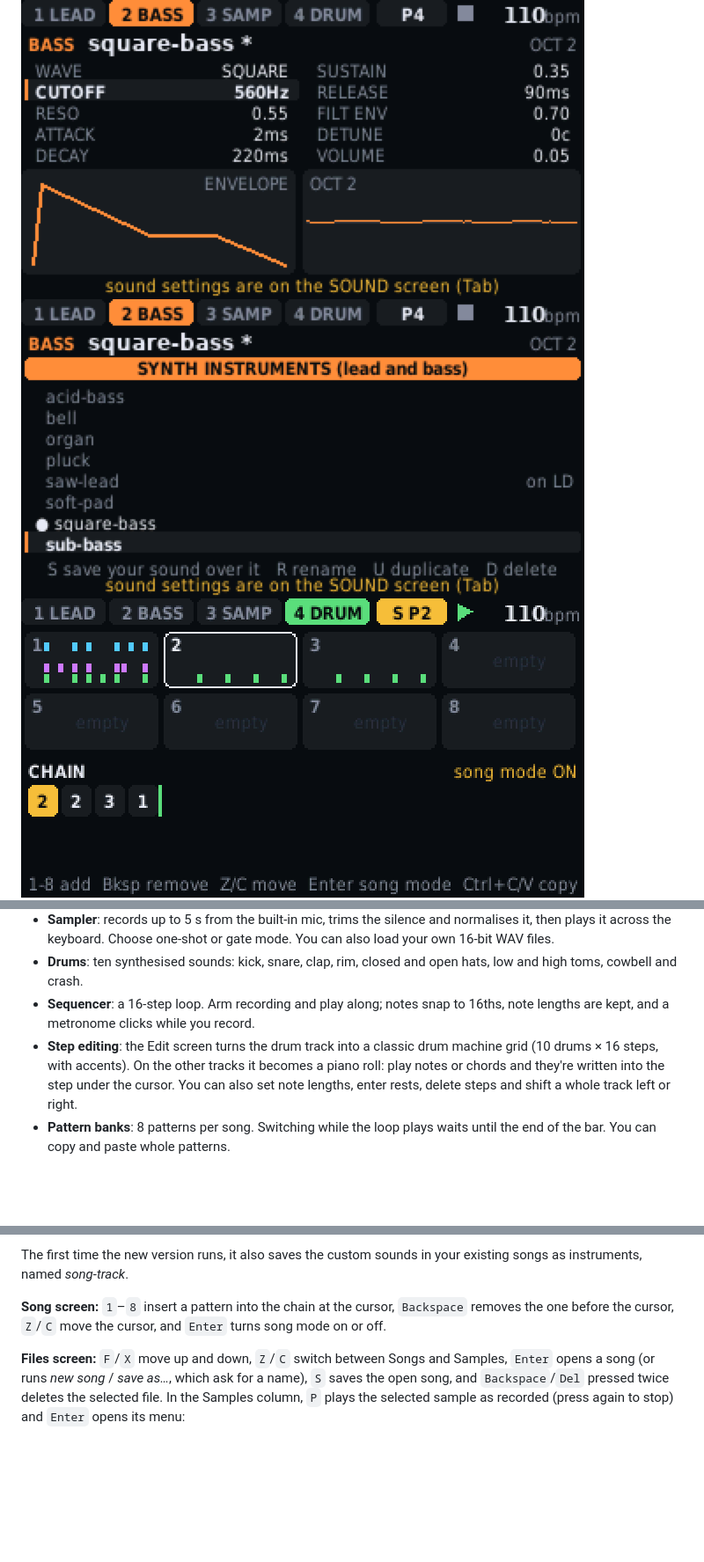
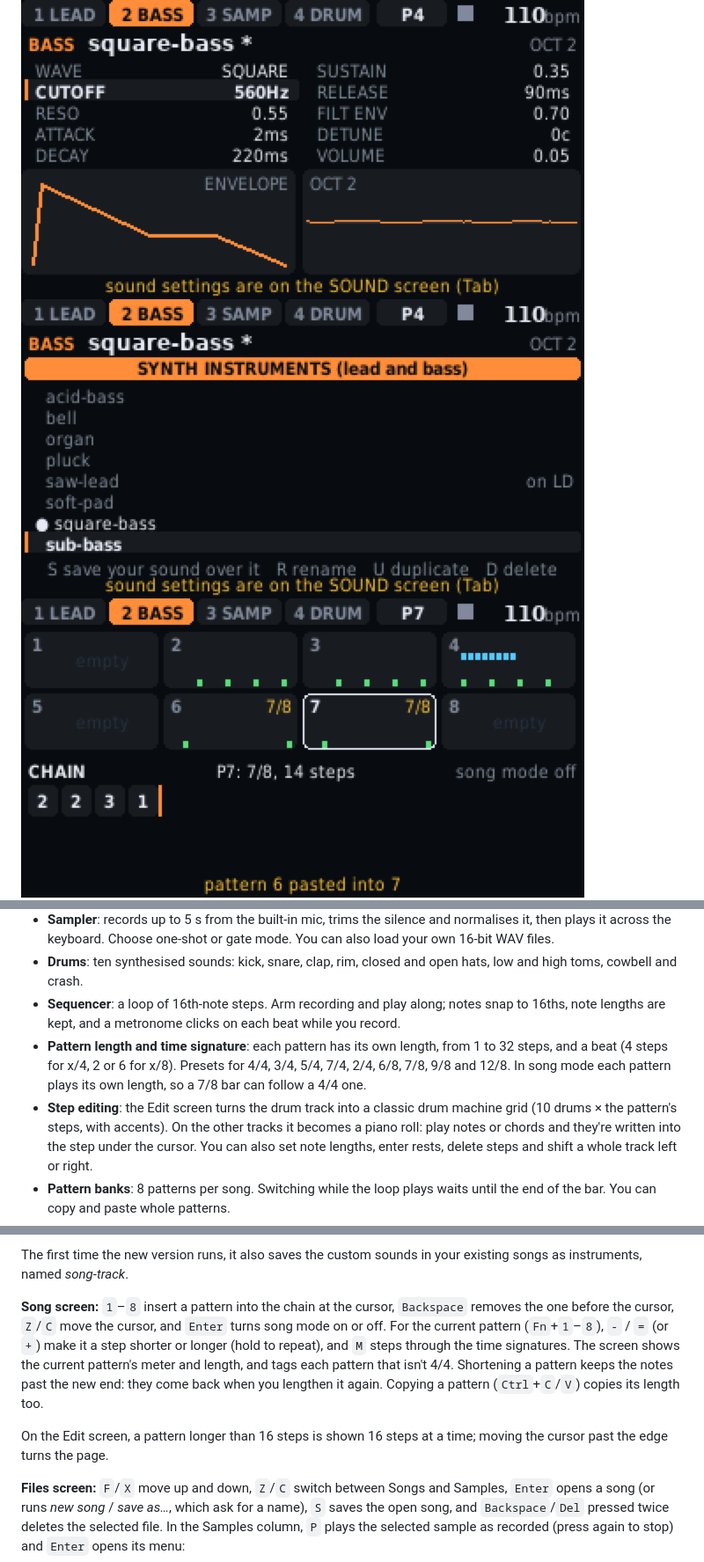
Before and after one commit to calanjoyce/zsynth, a Markdown page: README.md, 3 parts joined by grey strips. Shown at 88% size. GitHub-like rendering; pictures changed too: docs/song.png; blank space fills up the shorter version.

```diff
--- a/README.md
+++ b/README.md
@@ -29,10 +30,15 @@ libraries of songs, samples and instruments.
   mode. You can also load your own 16-bit WAV files.
 - **Drums**: ten synthesised sounds: kick, snare, clap, rim, closed and open
   hats, low and high toms, cowbell and crash.
-- **Sequencer**: a 16-step loop. Arm recording and play along; notes snap to
-  16ths, note lengths are kept, and a metronome clicks while you record.
+- **Sequencer**: a loop of 16th-note steps. Arm recording and play along;
+  notes snap to 16ths, note lengths are kept, and a metronome clicks on each
+  beat while you record.
+- **Pattern length and time signature**: each pattern has its own length,
+  from 1 to 32 steps, and a beat (4 steps for x/4, 2 or 6 for x/8). Presets
+  for 4/4, 3/4, 5/4, 7/4, 2/4, 6/8, 7/8, 9/8 and 12/8. In song mode each
+  pattern plays its own length, so a 7/8 bar can follow a 4/4 one.
 - **Step editing**: the Edit screen turns the drum track into a classic drum
-  machine grid (10 drums × 16 steps, with accents). On the other tracks it
+  machine grid (10 drums × the pattern's steps, with accents). On the other tracks it
   becomes a piano roll: play notes or chords and they're written into the
   step under the cursor. You can also set note lengths, enter rests, delete
   steps and shift a whole track left or right.
@@ -139,7 +145,15 @@ existing songs as instruments, named *song*-*track*.
 
 **Song screen:** `1`–`8` insert a pattern into the chain at the cursor,
 `Backspace` removes the one before the cursor, `Z`/`C` move the cursor, and
-`Enter` turns song mode on or off.
+`Enter` turns song mode on or off. For the current pattern (`Fn`+`1`–`8`),
+`-` / `=` (or `+`) make it a step shorter or longer (hold to repeat), and `M`
+steps through the time signatures. The screen shows the current pattern's
+meter and length, and tags each pattern that isn't 4/4. Shortening a pattern
+keeps the notes past the new end: they come back when you lengthen it again.
+Copying a pattern (`Ctrl`+`C`/`V`) copies its length too.
+
+On the Edit screen, a pattern longer than 16 steps is shown 16 steps at a
+time; moving the cursor past the edge turns the page.
 
 **Files screen:** `F`/`X` move up and down, `Z`/`C` switch between Songs and
 Samples, `Enter` opens a song (or runs *new song* / *save as…*, which ask for
```
Also changed, not shown: other parts of README.md (+5 -3 lines), 3 other files.
